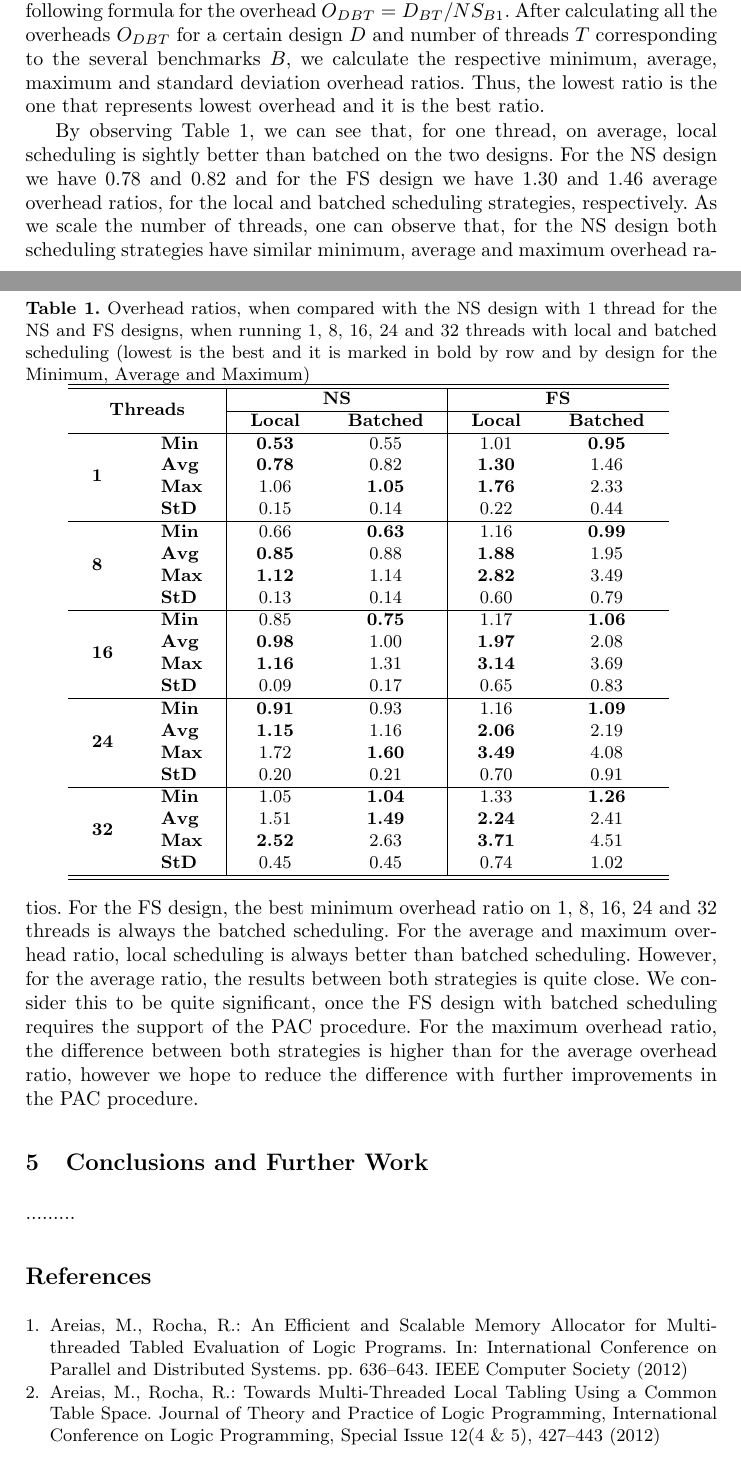
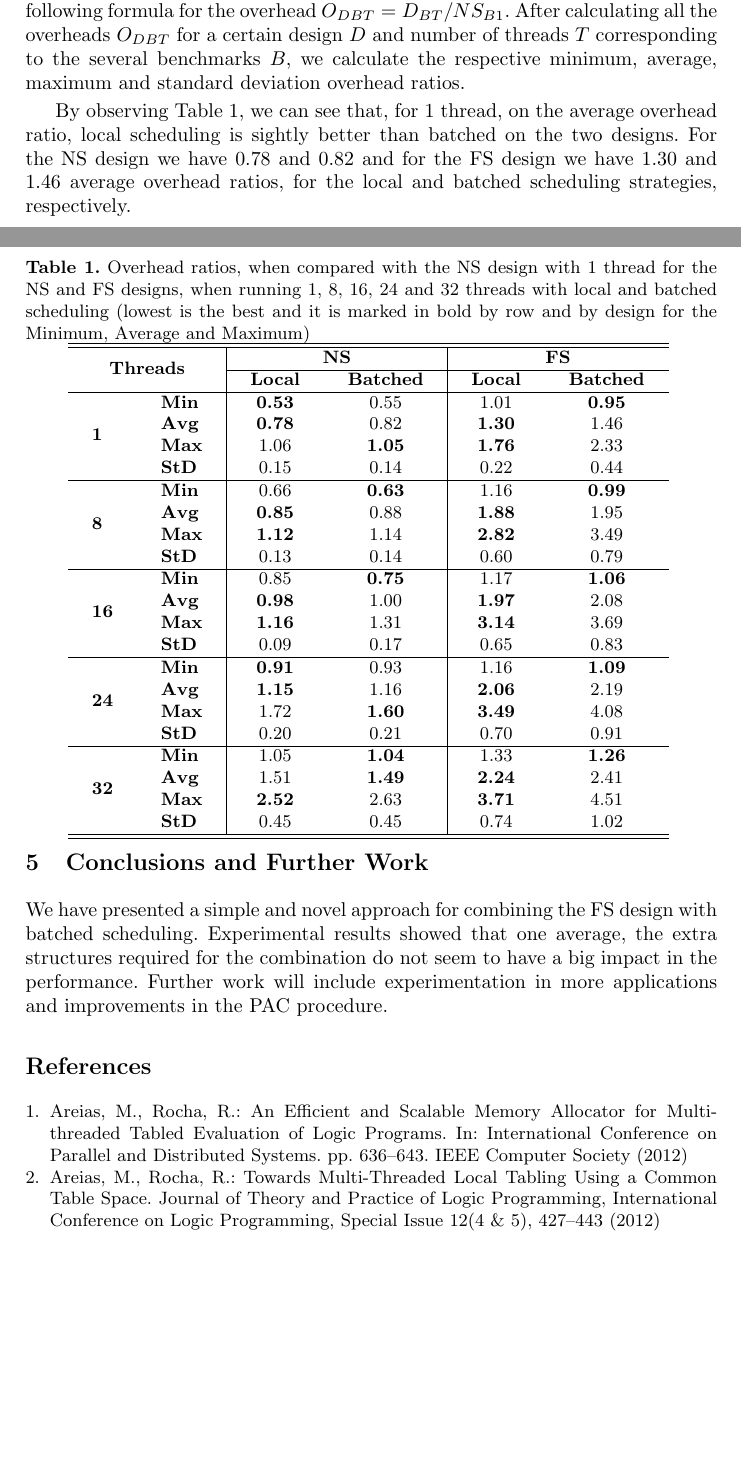
Before and after one commit to miar/paper_fs_batched, a LaTeX paper (paper.tex): two parts of pages 7 and 8 of 9, joined at a grey line, cut so that both start at the same text, the shorter picture padded with empty space. Compiled offline with pdfLaTeX.

Commit message:
conclusions

```diff
--- a/paper.tex
+++ b/paper.tex
@@ -391,8 +391,7 @@ that, we use the following formula for the overhead $O_{DBT} = D_{BT}
 / NS_{B1}$.  After calculating all the overheads $O_{DBT}$ for a
 certain design $D$ and number of threads $T$ corresponding to the
 several benchmarks $B$, we calculate the respective minimum, average,
-maximum and standard deviation overhead ratios. Thus, the lowest ratio
-is the one that represents lowest overhead and it is the best ratio.
+maximum and standard deviation overhead ratios.
 
 \setlength{\tabcolsep}{12pt}
 \begin{table}[!ht]
@@ -457,28 +456,35 @@ is the one that represents lowest overhead and it is the best ratio.
 \vspace{-0.7\intextsep}
 \end{table}
 
-By observing Table~\ref{tab_batched_overhead}, we can see that, for
-one thread, on average, local scheduling is sightly better than
-batched on the two designs. For the NS design we have $0.78$ and
-$0.82$ and for the FS design we have $1.30$ and $1.46$ average
-overhead ratios, for the local and batched scheduling strategies,
-respectively. As we scale the number of threads, one can observe that,
-for the NS design both scheduling strategies have similar minimum,
-average and maximum overhead ratios. For the FS design, the best
-minimum overhead ratio on $1$, $8$, $16$, $24$ and $32$ threads is
-always the batched scheduling. For the average and maximum overhead
-ratio, local scheduling is always better than batched
-scheduling. However, for the average ratio, the results between both
-strategies is quite close. We consider this to be quite significant,
-once the FS design with batched scheduling requires the support of the
-PAC procedure. For the maximum overhead ratio, the difference between
-both strategies is higher than for the average overhead ratio, however
-we hope to reduce the difference with further improvements in the PAC
-procedure.
+By observing Table~\ref{tab_batched_overhead}, we can see that, for 1
+thread, on the average overhead ratio, local scheduling is sightly
+better than batched on the two designs. For the NS design we have
+$0.78$ and $0.82$ and for the FS design we have $1.30$ and $1.46$
+average overhead ratios, for the local and batched scheduling
+strategies, respectively.
+
+%%  As we scale the number of threads, one can observe that,
+%% for the NS design both scheduling strategies have similar minimum,
+%% average and maximum overhead ratios. For the FS design, the best
+%% minimum overhead ratio on $1$, $8$, $16$, $24$ and $32$ threads is
+%% always the batched scheduling. For the average and maximum overhead
+%% ratio, local scheduling is always better than batched
+%% scheduling. However, for the average ratio, the results between both
+%% strategies is quite close. We consider this to be quite significant,
+%% once the FS design with batched scheduling requires the support of the
+%% PAC procedure. For the maximum overhead ratio, the difference between
+%% both strategies is higher than for the average overhead ratio, however
+%% we hope to reduce the difference with further improvements in the PAC
+%% procedure.
 
 %%%%%%%%%%%%%%%%%%%%%%%%%%%%%%%%%%%%%%%%%%%%%%%%%%%%%%%%%%%%%%%%%%%%%%
 \section{Conclusions and Further Work}
-.........
+We have presented a simple and novel approach for combining the FS
+design with batched scheduling. Experimental results showed that one
+average, the extra structures required for the combination do not seem
+to have a big impact in the performance. Further work will include
+experimentation in more applications and improvements in the PAC
+procedure.
 
 %%%%%%%%%%%%%%%%%%%%%%%%%%%%%%%%%%%%%%%%%%%%%%%%%%%%%%%%%%%%%%%%%%%%%%
 
```
